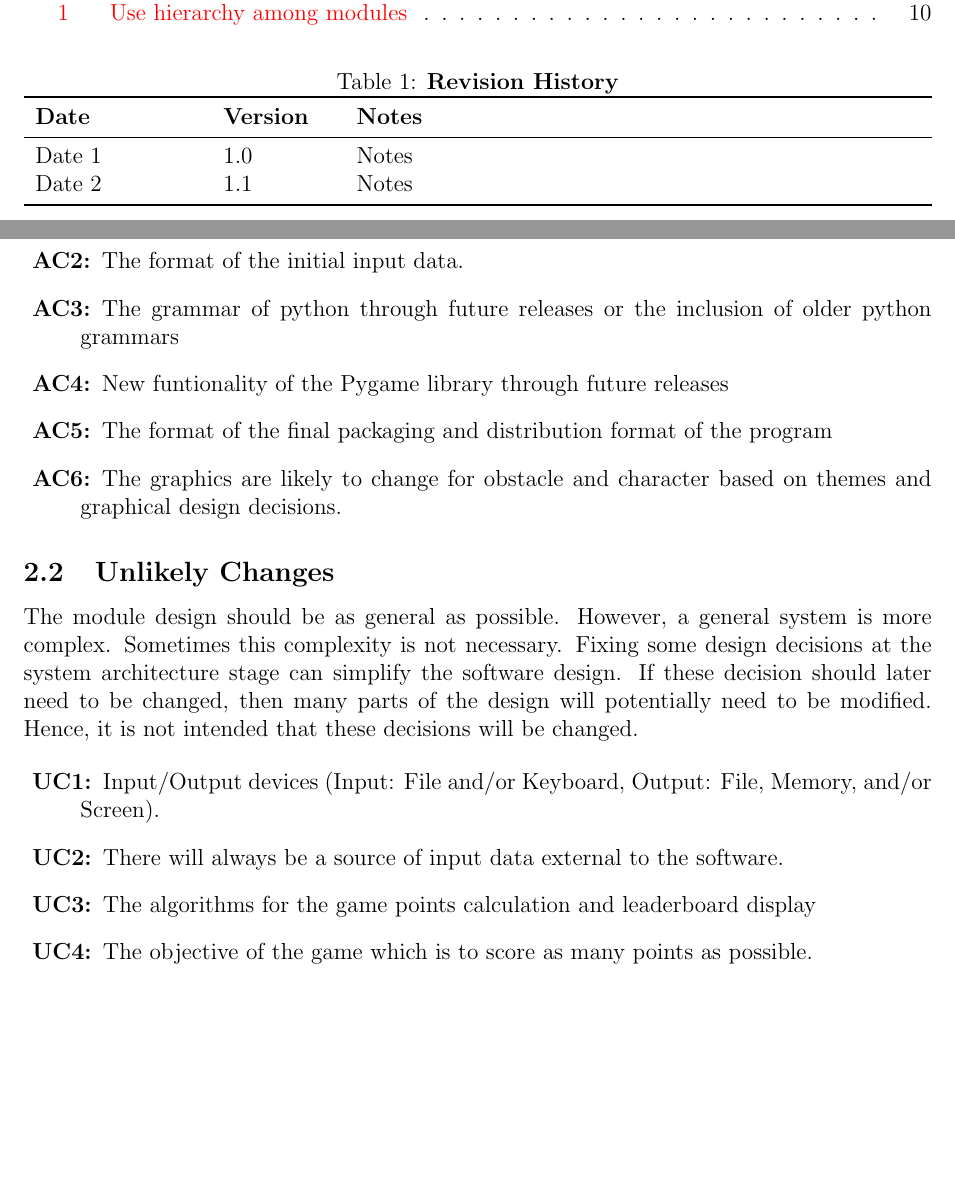
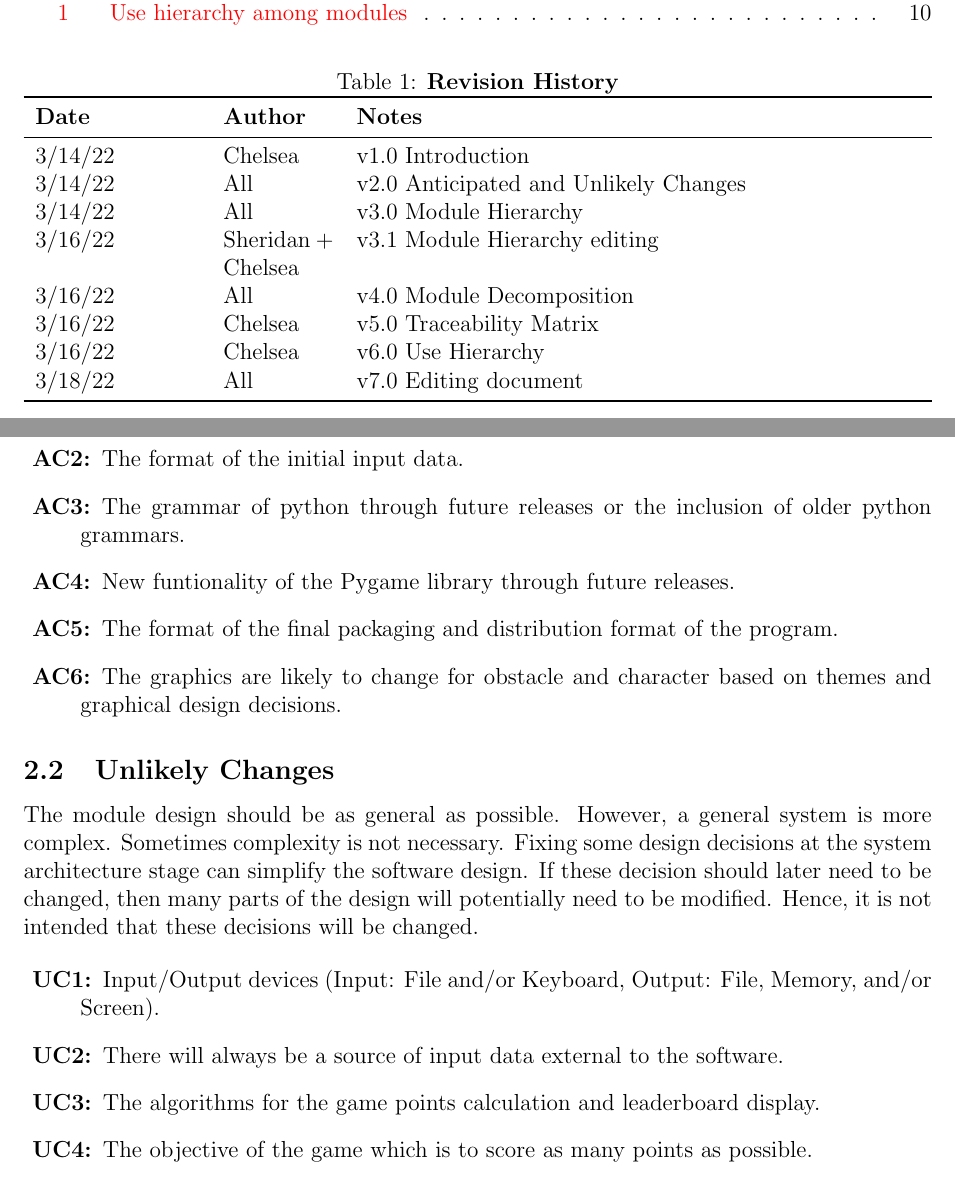
Before and after one commit to tammmyz/dino-game, a LaTeX document (Doc/DesignDoc_Rev0/Module_Guide/ModuleGuide.tex): two parts of pages 3 and 5 of 13, joined at a grey line, cut so that both start at the same text, the shorter picture padded with empty space. Compiled offline with pdfLaTeX.

Commit message:
Fixed some errors

```diff
--- a/Doc/DesignDoc_Rev0/Module_Guide/ModuleGuide.tex
+++ b/Doc/DesignDoc_Rev0/Module_Guide/ModuleGuide.tex
@@ -53,10 +53,17 @@
 \begin{table}[H]
 \caption{\bf Revision History}
 \begin{tabularx}{\textwidth}{p{3cm}p{2cm}X}
-\toprule {\bf Date} & {\bf Version} & {\bf Notes}\\
+\toprule {\bf Date} & {\bf Author} & {\bf Notes}\\
 \midrule
-Date 1 & 1.0 & Notes\\
-Date 2 & 1.1 & Notes\\
+3/14/22 & Chelsea & v1.0 Introduction \\
+
+3/14/22 & All & v2.0 Anticipated and Unlikely Changes \\
+3/14/22 & All & v3.0 Module Hierarchy \\
+3/16/22 & Sheridan + Chelsea & v3.1 Module Hierarchy editing \\
+3/16/22 & All & v4.0 Module Decomposition \\
+3/16/22 & Chelsea & v5.0 Traceability Matrix \\
+3/16/22 & Chelsea & v6.0 Use Hierarchy \\
+3/18/22 & All & v7.0 Editing document \\
 \bottomrule
 \end{tabularx}
 \end{table}
@@ -136,16 +143,16 @@ change.
   hardware on which the software is running.
 \item[\refstepcounter{acnum} \actheacnum \label{acInput}:] The format of the
   initial input data.
-\item[\refstepcounter{acnum} \actheacnum \label{acInput}:] The grammar of python through future releases or the inclusion of older python grammars
-\item[\refstepcounter{acnum} \actheacnum \label{acInput}:] New funtionality of the Pygame library through future releases
-\item[\refstepcounter{acnum} \actheacnum \label{acInput}:] The format of the final packaging and distribution format of the program
+\item[\refstepcounter{acnum} \actheacnum \label{acInput}:] The grammar of python through future releases or the inclusion of older python grammars.
+\item[\refstepcounter{acnum} \actheacnum \label{acInput}:] New funtionality of the Pygame library through future releases.
+\item[\refstepcounter{acnum} \actheacnum \label{acInput}:] The format of the final packaging and distribution format of the program.
 \item[\refstepcounter{acnum} \actheacnum \label{acInput}:] The graphics are likely to change for obstacle and character based on themes and graphical design decisions.
 \end{description}
 
 \subsection{Unlikely Changes} \label{SecUchange}
 
 The module design should be as general as possible. However, a general system is
-more complex. Sometimes this complexity is not necessary. Fixing some design
+more complex. Sometimes complexity is not necessary. Fixing some design
 decisions at the system architecture stage can simplify the software design. If
 these decision should later need to be changed, then many parts of the design
 will potentially need to be modified. Hence, it is not intended that these
@@ -156,7 +163,7 @@ decisions will be changed.
   (Input: File and/or Keyboard, Output: File, Memory, and/or Screen).
 \item[\refstepcounter{ucnum} \uctheucnum \label{ucInput}:] There will always be
   a source of input data external to the software.
-\item[\refstepcounter{ucnum} \uctheucnum \label{ucInput}:] The algorithms for the game points calculation and leaderboard display
+\item[\refstepcounter{ucnum} \uctheucnum \label{ucInput}:] The algorithms for the game points calculation and leaderboard display.
 \item[\refstepcounter{ucnum} \uctheucnum \label{ucInput}:] The objective of the game which is to score as many points as possible.
 \end{description}
 
```
Also changed, not shown: Doc/DesignDoc_Rev0/Module_Guide/ModuleGuide .pdf (added), Doc/DesignDoc_Rev0/Module_Guide/Module_Guide.pdf (deleted), Doc/DesignDoc_Rev0/Module_Guide/ModuleGuide.tex (13 more changed lines).
